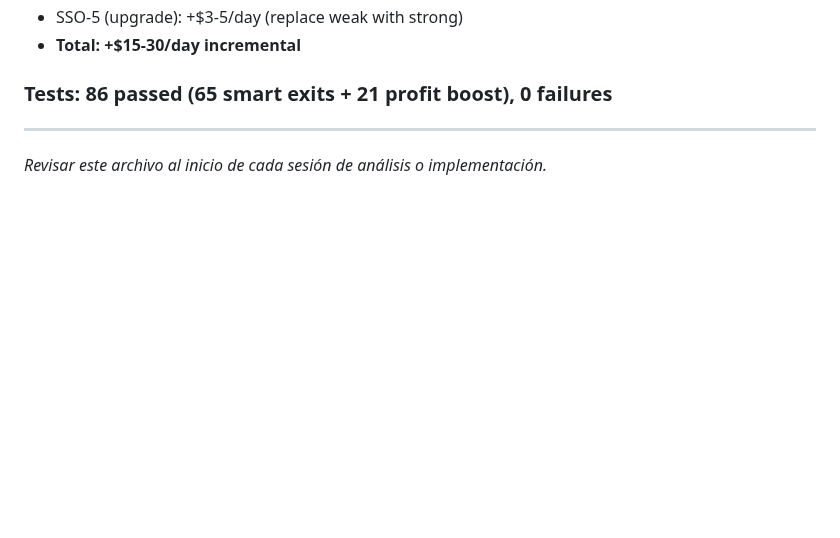
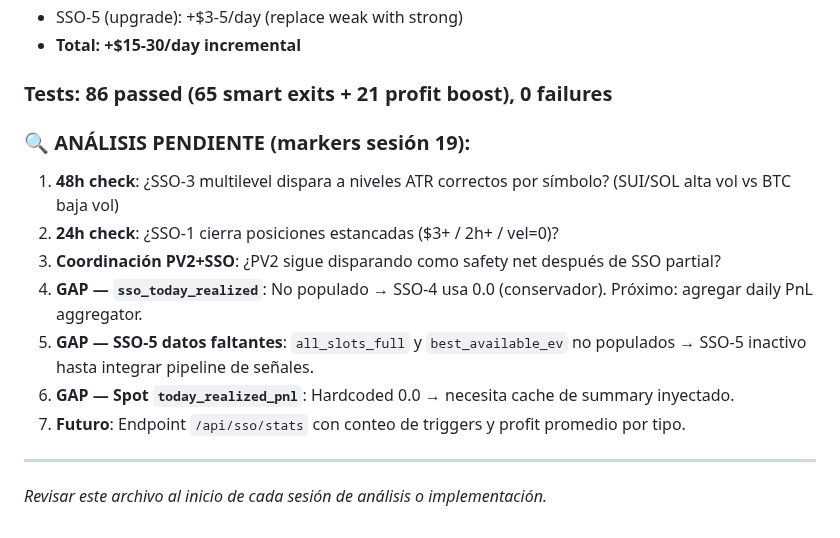
Before and after one commit to raul8777/RRM_Rep, a Markdown page: SYSTEM_REFERENCE.md, the part around the change. GitHub-like rendering; blank space fills up the shorter version.

Commit message:
docs: add SSO analysis markers + known gaps for future sessions

```diff
--- a/SYSTEM_REFERENCE.md
+++ b/SYSTEM_REFERENCE.md
@@ -1866,6 +1866,15 @@ SSO_TARGET_CONTRIBUTION_PCT=0.15
 
 ### Tests: 86 passed (65 smart exits + 21 profit boost), 0 failures
 
+### 🔍 ANÁLISIS PENDIENTE (markers sesión 19):
+1. **48h check**: ¿SSO-3 multilevel dispara a niveles ATR correctos por símbolo? (SUI/SOL alta vol vs BTC baja vol)
+2. **24h check**: ¿SSO-1 cierra posiciones estancadas ($3+ / 2h+ / vel=0)?
+3. **Coordinación PV2+SSO**: ¿PV2 sigue disparando como safety net después de SSO partial?
+4. **GAP — `sso_today_realized`**: No populado → SSO-4 usa 0.0 (conservador). Próximo: agregar daily PnL aggregator.
+5. **GAP — SSO-5 datos faltantes**: `all_slots_full` y `best_available_ev` no populados → SSO-5 inactivo hasta integrar pipeline de señales.
+6. **GAP — Spot `today_realized_pnl`**: Hardcoded 0.0 → necesita cache de summary inyectado.
+7. **Futuro**: Endpoint `/api/sso/stats` con conteo de triggers y profit promedio por tipo.
+
 ---
 
 *Revisar este archivo al inicio de cada sesión de análisis o implementación.*
```
